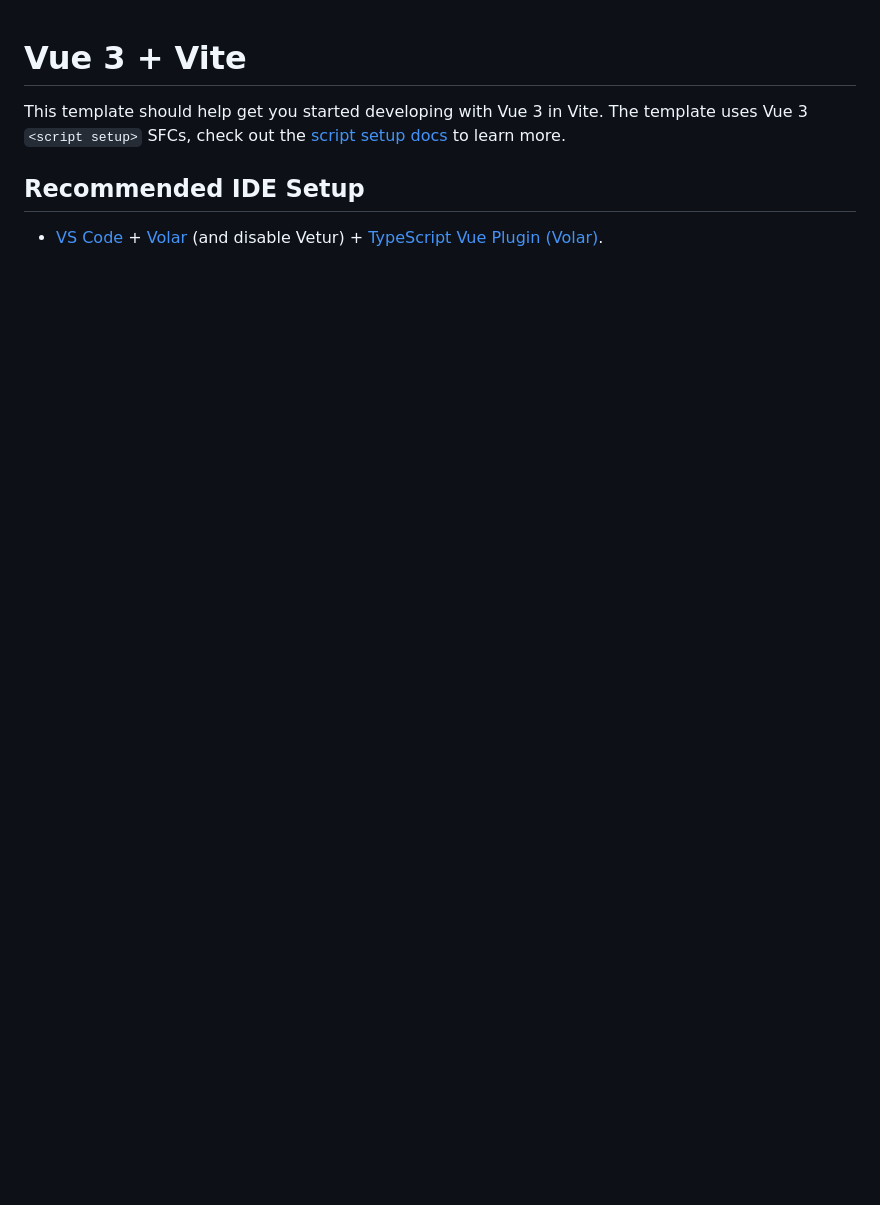
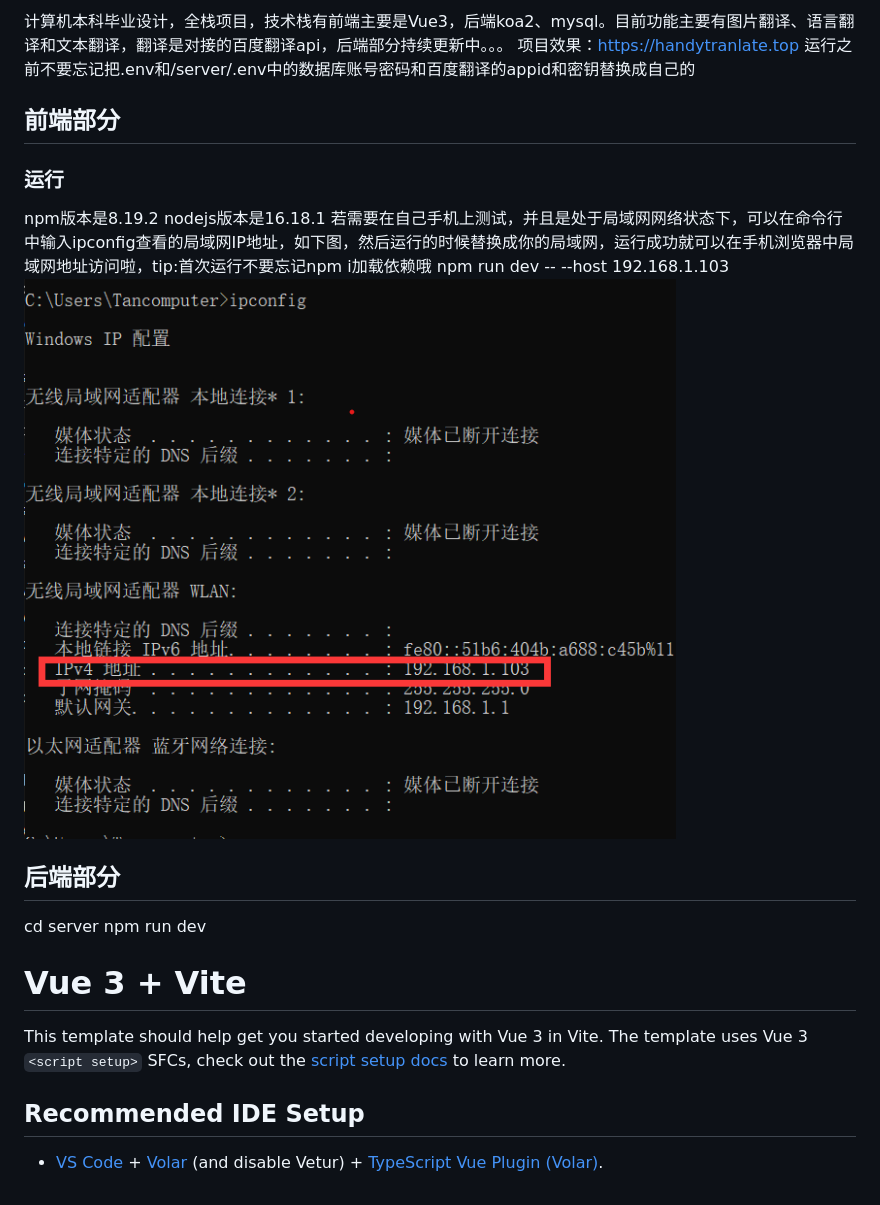
Before and after one commit to tam-coding/HandyTranslate, a Markdown page: README.md, the part around the change. Drawn GitHub-style; pictures changed too: image.png (added); blank space fills up the shorter version.

Commit message:
项目介绍

```diff
--- a/README.md
+++ b/README.md
@@ -1,5 +1,20 @@
+计算机本科毕业设计，全栈项目，技术栈有前端主要是Vue3，后端koa2、mysql。目前功能主要有图片翻译、语言翻译和文本翻译，翻译是对接的百度翻译api，后端部分持续更新中。。。
+项目效果：https://handytranlate.top
+运行之前不要忘记把.env和/server/.env中的数据库账号密码和百度翻译的appid和密钥替换成自己的
+
+##  前端部分
+### 运行
+npm版本是8.19.2
+nodejs版本是16.18.1
+若需要在自己手机上测试，并且是处于局域网网络状态下，可以在命令行中输入ipconfig查看的局域网IP地址，如下图，然后运行的时候替换成你的局域网，运行成功就可以在手机浏览器中局域网地址访问啦，tip:首次运行不要忘记npm i加载依赖哦
+npm run dev -- --host 192.168.1.103
+![alt text](image.png)
+
+## 后端部分
+cd server
+npm run dev
+
 # Vue 3 + Vite
-
 This template should help get you started developing with Vue 3 in Vite. The template uses Vue 3 `<script setup>` SFCs, check out the [script setup docs](https://v3.vuejs.org/api/sfc-script-setup.html#sfc-script-setup) to learn more.
 
 ## Recommended IDE Setup
```
